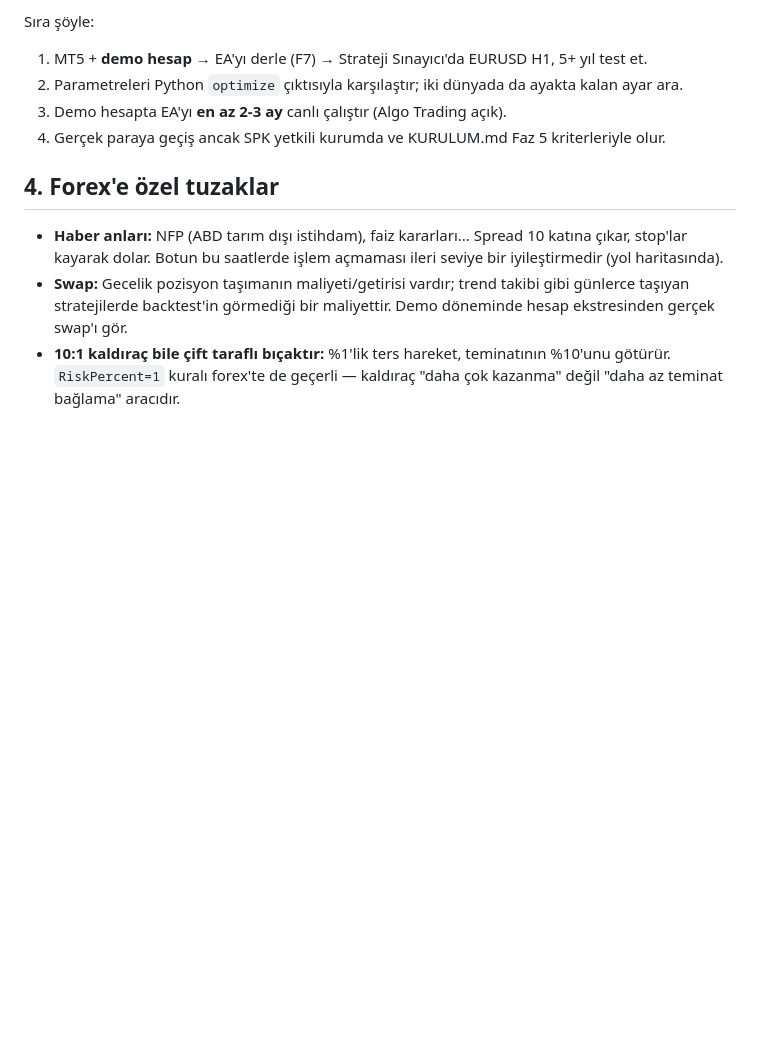
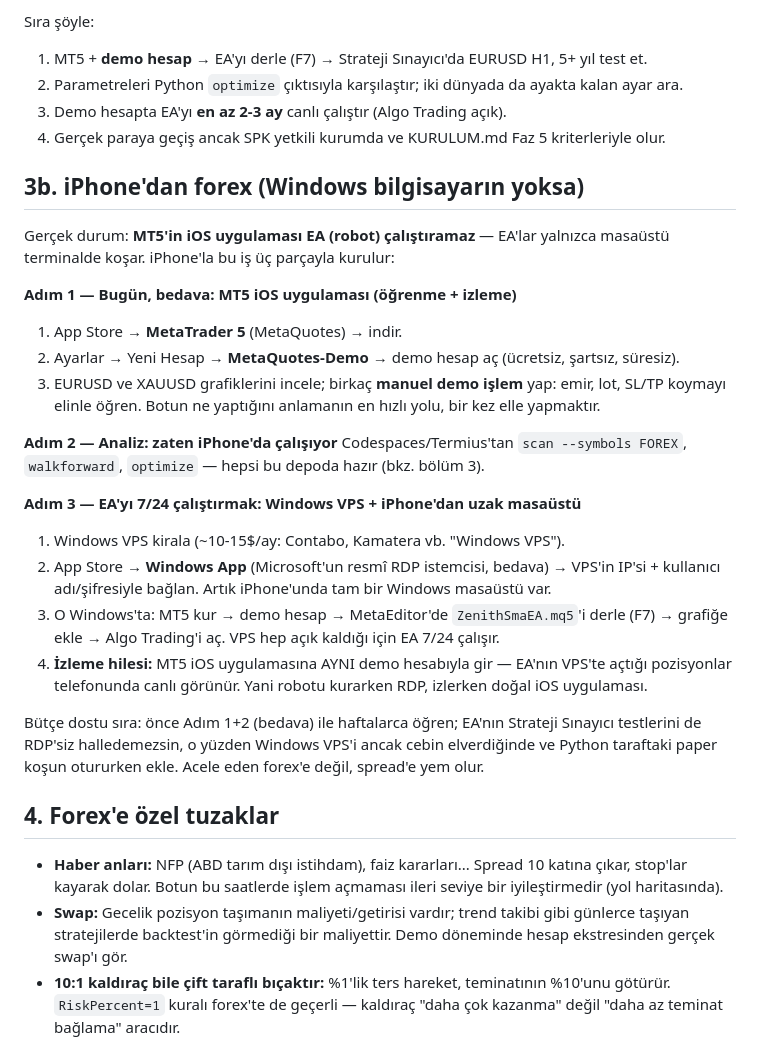
Before and after one commit to gyh52ckbw5-creator/Zenith, a Markdown page: trading_bot/FOREX.md, the part around the change. Rendered like a GitHub page; blank space fills up the shorter version.

Commit message:
Document the iOS-only forex path in FOREX.md
MT5's iOS app cannot run Expert Advisors, so the guide now lays out the
realistic phone-only setup: learn/monitor with the MT5 iOS app on a free
MetaQuotes demo, keep analysis in Codespaces/Termius, and when budget
allows run the EA 24/7 on a Windows VPS driven from the iPhone via
Microsoft's RDP client - with the same demo login mirroring the EA's
positions natively in the iOS app.

Co-Authored-By: Claude Fable 5 <noreply@anthropic.com>
Claude-Session: https://claude.ai/code/session_01Wq3Eequa4UFbGX83Vm3ZSM

```diff
--- a/trading_bot/FOREX.md
+++ b/trading_bot/FOREX.md
@@ -71,6 +71,40 @@ Sıra şöyle:
 4. Gerçek paraya geçiş ancak SPK yetkili kurumda ve KURULUM.md Faz 5
    kriterleriyle olur.
 
+## 3b. iPhone'dan forex (Windows bilgisayarın yoksa)
+
+Gerçek durum: **MT5'in iOS uygulaması EA (robot) çalıştıramaz** — EA'lar
+yalnızca masaüstü terminalde koşar. iPhone'la bu iş üç parçayla kurulur:
+
+**Adım 1 — Bugün, bedava: MT5 iOS uygulaması (öğrenme + izleme)**
+1. App Store → **MetaTrader 5** (MetaQuotes) → indir.
+2. Ayarlar → Yeni Hesap → **MetaQuotes-Demo** → demo hesap aç (ücretsiz,
+   şartsız, süresiz).
+3. EURUSD ve XAUUSD grafiklerini incele; birkaç **manuel demo işlem** yap:
+   emir, lot, SL/TP koymayı elinle öğren. Botun ne yaptığını anlamanın
+   en hızlı yolu, bir kez elle yapmaktır.
+
+**Adım 2 — Analiz: zaten iPhone'da çalışıyor**
+Codespaces/Termius'tan `scan --symbols FOREX`, `walkforward`, `optimize` —
+hepsi bu depoda hazır (bkz. bölüm 3).
+
+**Adım 3 — EA'yı 7/24 çalıştırmak: Windows VPS + iPhone'dan uzak masaüstü**
+1. Windows VPS kirala (~10-15$/ay: Contabo, Kamatera vb. "Windows VPS").
+2. App Store → **Windows App** (Microsoft'un resmî RDP istemcisi, bedava)
+   → VPS'in IP'si + kullanıcı adı/şifresiyle bağlan. Artık iPhone'unda
+   tam bir Windows masaüstü var.
+3. O Windows'ta: MT5 kur → demo hesap → MetaEditor'de `ZenithSmaEA.mq5`'i
+   derle (F7) → grafiğe ekle → Algo Trading'i aç. VPS hep açık kaldığı
+   için EA 7/24 çalışır.
+4. **İzleme hilesi:** MT5 iOS uygulamasına AYNI demo hesabıyla gir —
+   EA'nın VPS'te açtığı pozisyonlar telefonunda canlı görünür. Yani
+   robotu kurarken RDP, izlerken doğal iOS uygulaması.
+
+Bütçe dostu sıra: önce Adım 1+2 (bedava) ile haftalarca öğren; EA'nın
+Strateji Sınayıcı testlerini de RDP'siz halledemezsin, o yüzden Windows
+VPS'i ancak cebin elverdiğinde ve Python taraftaki paper koşun otururken
+ekle. Acele eden forex'e değil, spread'e yem olur.
+
 ## 4. Forex'e özel tuzaklar
 
 - **Haber anları:** NFP (ABD tarım dışı istihdam), faiz kararları... Spread
```
